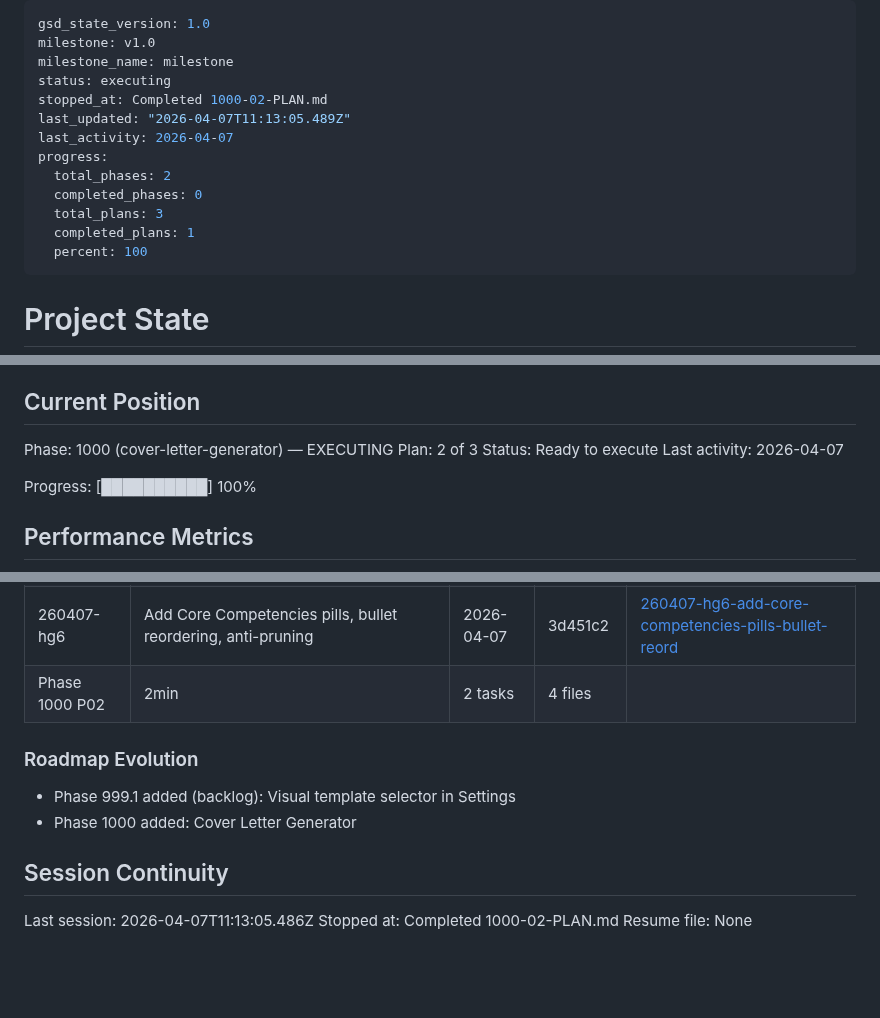
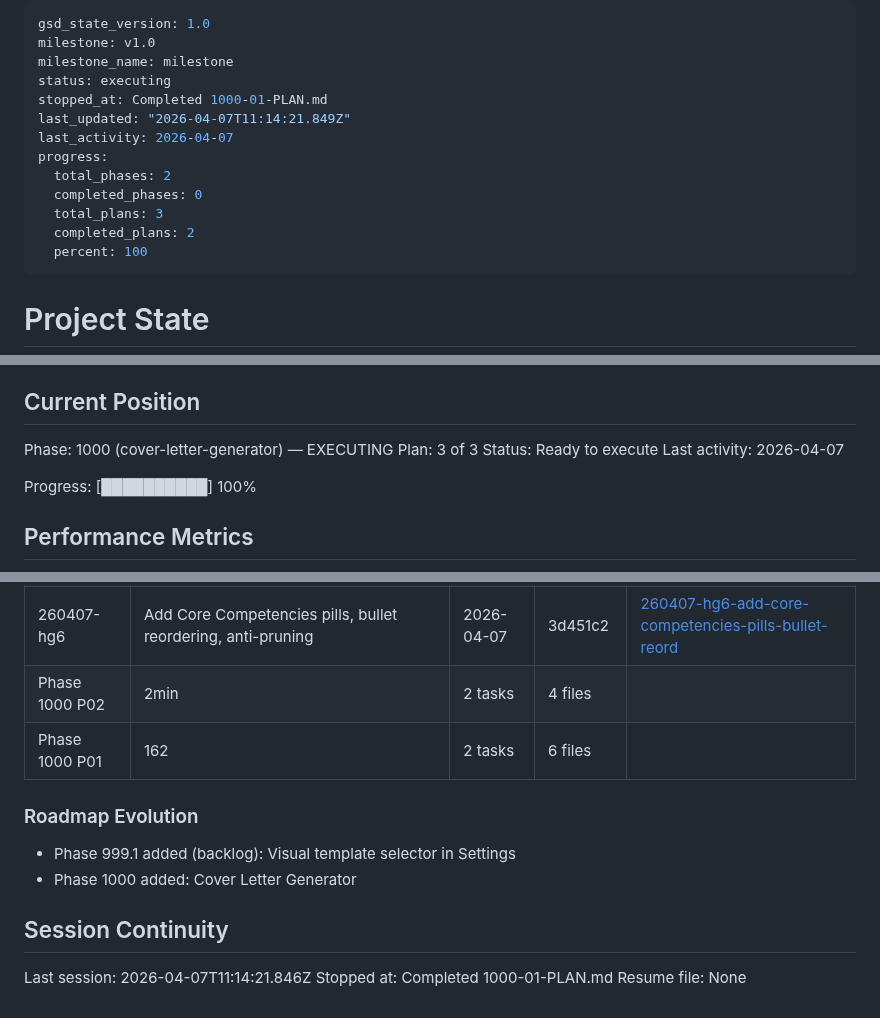
Before and after one commit to naheedroomy/cv-maker, a Markdown page: .planning/STATE.md, 3 parts joined by grey strips. Drawn GitHub-style; blank space fills up the shorter version.

Commit message:
docs(1000-01): complete cover letter backend core plan
- 1000-01-SUMMARY.md: plan summary with decisions and self-check
- STATE.md: advance plan counter to 3, record metrics and decisions
- ROADMAP.md: update plan progress for phase 1000

```diff
--- a/.planning/STATE.md
+++ b/.planning/STATE.md
@@ -3,14 +3,14 @@ gsd_state_version: 1.0
 milestone: v1.0
 milestone_name: milestone
 status: executing
-stopped_at: Completed 1000-02-PLAN.md
-last_updated: "2026-04-07T11:13:05.489Z"
+stopped_at: Completed 1000-01-PLAN.md
+last_updated: "2026-04-07T11:14:21.849Z"
 last_activity: 2026-04-07
 progress:
   total_phases: 2
   completed_phases: 0
   total_plans: 3
-  completed_plans: 1
+  completed_plans: 2
   percent: 100
 ---
 
@@ -26,7 +26,7 @@ See: .planning/PROJECT.md (updated 2026-04-05)
 ## Current Position
 
 Phase: 1000 (cover-letter-generator) — EXECUTING
-Plan: 2 of 3
+Plan: 3 of 3
 Status: Ready to execute
 Last activity: 2026-04-07
 
@@ -66,6 +68,7 @@ Archived to PROJECT.md Key Decisions table.
 | 260406-k1w | Redesign regenerate UI with model and creativity controls | 2026-04-06 | 1e7355e | [260406-k1w-redesign-regenerate-ui-with-model-and-cr](./quick/260406-k1w-redesign-regenerate-ui-with-model-and-cr/) |
 | 260407-hg6 | Add Core Competencies pills, bullet reordering, anti-pruning | 2026-04-07 | 3d451c2 | [260407-hg6-add-core-competencies-pills-bullet-reord](./quick/260407-hg6-add-core-competencies-pills-bullet-reord/) |
 | Phase 1000 P02 | 2min | 2 tasks | 4 files |
+| Phase 1000 P01 | 162 | 2 tasks | 6 files |
 
 ### Roadmap Evolution
 
@@ -74,6 +77,6 @@ Archived to PROJECT.md Key Decisions table.
 
 ## Session Continuity
 
-Last session: 2026-04-07T11:13:05.486Z
-Stopped at: Completed 1000-02-PLAN.md
+Last session: 2026-04-07T11:14:21.846Z
+Stopped at: Completed 1000-01-PLAN.md
 Resume file: None
```
Also changed, not shown: other parts of .planning/STATE.md (+2 -0 lines), .planning/ROADMAP.md (+2 -2 lines), 1 other file.
